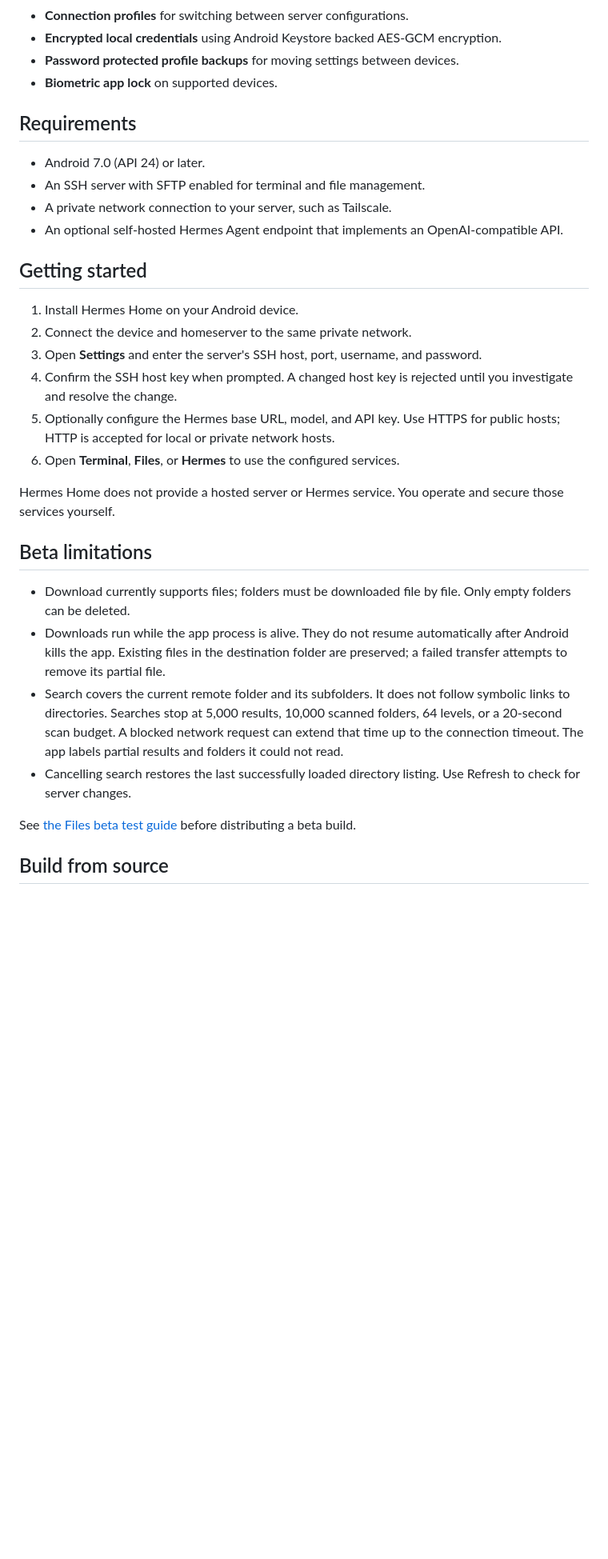
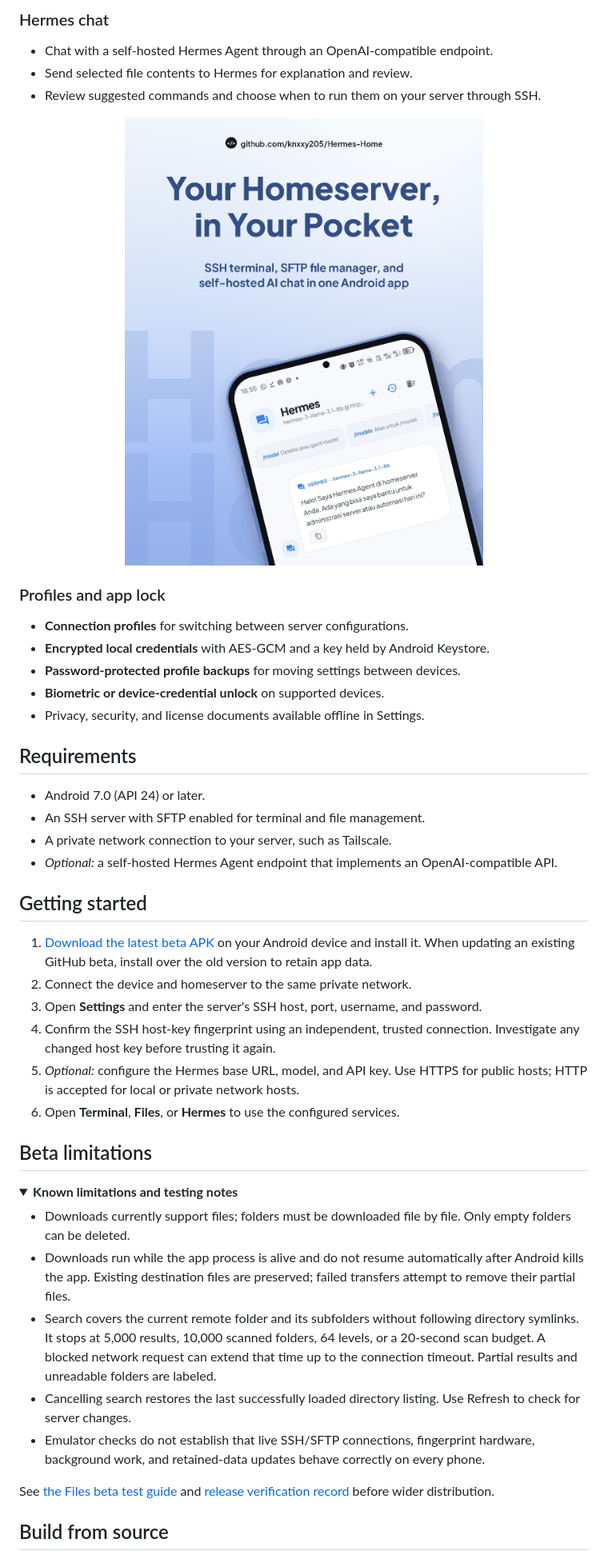
Before and after one commit to knxxy205/Hermes-Home, a Markdown page: README.md, the part around one of its changes. Shown at 80% size. Rendered like a GitHub page; pictures changed too: docs/images/hermes-home-poster.jpg (added); folded sections open; blank space fills up the shorter version.

```diff
--- a/README.md
+++ b/README.md
@@ -18,34 +52,51 @@ The app is designed for private networks such as Tailscale. Keep SSH and Hermes
+### Hermes chat
+
+- Chat with a self-hosted Hermes Agent through an OpenAI-compatible endpoint.
+- Send selected file contents to Hermes for explanation and review.
+- Review suggested commands and choose when to run them on your server through SSH.
+
+<p align="center">
+  <img src="docs/images/hermes-home-poster.jpg" alt="Hermes Home overview: SSH terminal, SFTP files, and self-hosted AI chat, with a preview of the Hermes conversation screen" width="480" />
+</p>
+
+### Profiles and app lock
+
 - **Connection profiles** for switching between server configurations.
-- **Encrypted local credentials** using Android Keystore backed AES-GCM encryption.
-- **Password protected profile backups** for moving settings between devices.
-- **Biometric app lock** on supported devices.
+- **Encrypted local credentials** with AES-GCM and a key held by Android Keystore.
+- **Password-protected profile backups** for moving settings between devices.
+- **Biometric or device-credential unlock** on supported devices.
+- Privacy, security, and license documents available offline in Settings.
 
 ## Requirements
 
 - Android 7.0 (API 24) or later.
 - An SSH server with SFTP enabled for terminal and file management.
 - A private network connection to your server, such as Tailscale.
-- An optional self-hosted Hermes Agent endpoint that implements an OpenAI-compatible API.
+- *Optional:* a self-hosted Hermes Agent endpoint that implements an OpenAI-compatible API.
 
 ## Getting started
 
-1. Install Hermes Home on your Android device.
+1. [Download the latest beta APK](https://github.com/knxxy205/Hermes-Home/releases/tag/v1.3.1-beta.1) on your Android device and install it. When updating an existing GitHub beta, install over the old version to retain app data.
 2. Connect the device and homeserver to the same private network.
 3. Open **Settings** and enter the server's SSH host, port, username, and password.
-4. Confirm the SSH host key when prompted. A changed host key is rejected until you investigate and resolve the change.
-5. Optionally configure the Hermes base URL, model, and API key. Use HTTPS for public hosts; HTTP is accepted for local or private network hosts.
+4. Confirm the SSH host-key fingerprint using an independent, trusted connection. Investigate any changed host key before trusting it again.
+5. *Optional:* configure the Hermes base URL, model, and API key. Use HTTPS for public hosts; HTTP is accepted for local or private network hosts.
 6. Open **Terminal**, **Files**, or **Hermes** to use the configured services.
-
-Hermes Home does not provide a hosted server or Hermes service. You operate and secure those services yourself.
 
 ## Beta limitations
 
-- Download currently supports files; folders must be downloaded file by file. Only empty folders can be deleted.
-- Downloads run while the app process is alive. They do not resume automatically after Android kills the app. Existing files in the destination folder are preserved; a failed transfer attempts to remove its partial file.
-- Search covers the current remote folder and its subfolders. It does not follow symbolic links to directories. Searches stop at 5,000 results, 10,000 scanned folders, 64 levels, or a 20-second scan budget. A blocked network request can extend that time up to the connection timeout. The app labels partial results and folders it could not read.
+<details>
+<summary><b>Known limitations and testing notes</b></summary>
+
+- Downloads currently support files; folders must be downloaded file by file. Only empty folders can be deleted.
+- Downloads run while the app process is alive and do not resume automatically after Android kills the app. Existing destination files are preserved; failed transfers attempt to remove their partial files.
+- Search covers the current remote folder and its subfolders without following directory symlinks. It stops at 5,000 results, 10,000 scanned folders, 64 levels, or a 20-second scan budget. A blocked network request can extend that time up to the connection timeout. Partial results and unreadable folders are labeled.
 - Cancelling search restores the last successfully loaded directory listing. Use Refresh to check for server changes.
+- Emulator checks do not establish that live SSH/SFTP connections, fingerprint hardware, background work, and retained-data updates behave correctly on every phone.
 
-See [the Files beta test guide](docs/files-beta-testing.md) before distributing a beta build.
+See [the Files beta test guide](docs/files-beta-testing.md) and [release verification record](docs/release-readiness.md) before wider distribution.
+
+</details>
 
 ## Build from source
 
```
Also changed, not shown: other parts of README.md (+66 -20 lines), docs/images/logo.png (added), docs/images/mockup-files.png (added), docs/images/mockup-login.png (added), docs/images/mockup-terminal.png (added).
